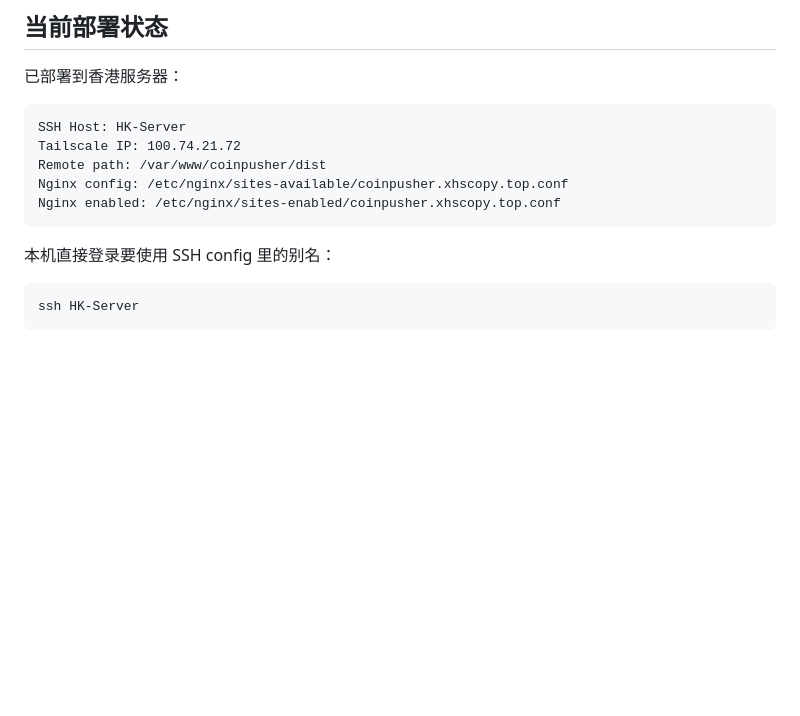
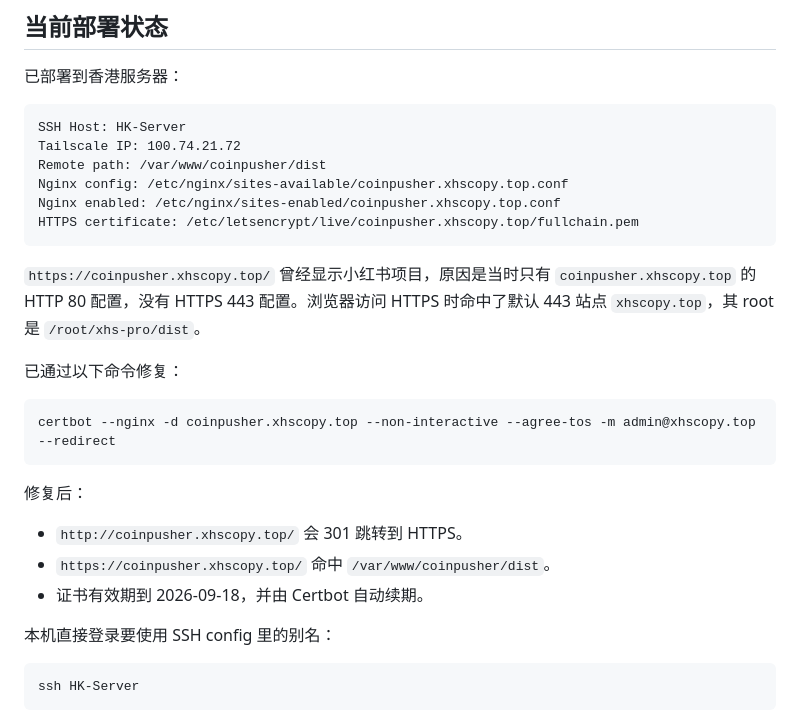
Before and after one commit to dongzhijie2017/coinpusher, a Markdown page: game/香港服务器_推币机域名部署方案.md, the part around one of its changes. Rendered like a GitHub page; blank space fills up the shorter version.

Commit message:
Document coinpusher HTTPS fix

````diff
--- a/game/香港服务器_推币机域名部署方案.md
+++ b/game/香港服务器_推币机域名部署方案.md
@@ -36,7 +36,22 @@ Tailscale IP: 100.74.21.72
 Remote path: /var/www/coinpusher/dist
 Nginx config: /etc/nginx/sites-available/coinpusher.xhscopy.top.conf
 Nginx enabled: /etc/nginx/sites-enabled/coinpusher.xhscopy.top.conf
+HTTPS certificate: /etc/letsencrypt/live/coinpusher.xhscopy.top/fullchain.pem
 ```
+
+`https://coinpusher.xhscopy.top/` 曾经显示小红书项目，原因是当时只有 `coinpusher.xhscopy.top` 的 HTTP 80 配置，没有 HTTPS 443 配置。浏览器访问 HTTPS 时命中了默认 443 站点 `xhscopy.top`，其 root 是 `/root/xhs-pro/dist`。
+
+已通过以下命令修复：
+
+```bash
+certbot --nginx -d coinpusher.xhscopy.top --non-interactive --agree-tos -m admin@xhscopy.top --redirect
+```
+
+修复后：
+
+- `http://coinpusher.xhscopy.top/` 会 301 跳转到 HTTPS。
+- `https://coinpusher.xhscopy.top/` 命中 `/var/www/coinpusher/dist`。
+- 证书有效期到 2026-09-18，并由 Certbot 自动续期。
 
 本机直接登录要使用 SSH config 里的别名：
 
````
Also changed, not shown: other parts of game/香港服务器_推币机域名部署方案.md (+6 -6 lines).
